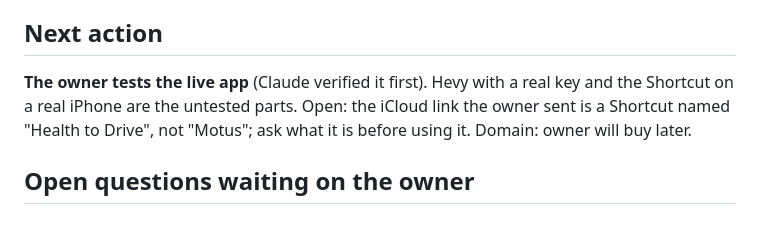
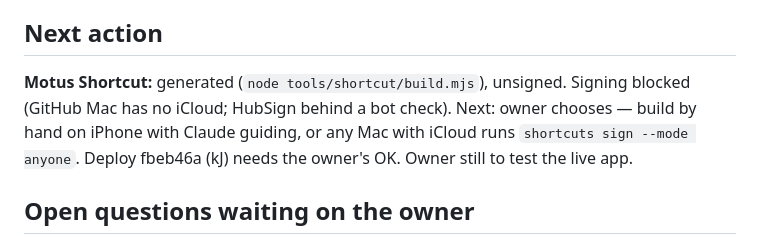
Before and after one commit to alyamiMohd/motusapp, a Markdown page: .handoff/RESUME.md, the part around the change. Rendered like a GitHub page.

```diff
--- a/.handoff/RESUME.md
+++ b/.handoff/RESUME.md
@@ -21,7 +21,7 @@
 - Cloudflare free plan: 10 ms CPU per request/cron; Hevy syncs are done in small steps for that reason. With real users, the $5/month Workers plan removes the risk.
 
 ## Next action
-**The owner tests the live app** (Claude verified it first). Hevy with a real key and the Shortcut on a real iPhone are the untested parts. Open: the iCloud link the owner sent is a Shortcut named "Health to Drive", not "Motus"; ask what it is before using it. Domain: owner will buy later.
+**Motus Shortcut:** generated (`node tools/shortcut/build.mjs`), unsigned. Signing blocked (GitHub Mac has no iCloud; HubSign behind a bot check). Next: owner chooses — build by hand on iPhone with Claude guiding, or any Mac with iCloud runs `shortcuts sign --mode anyone`. Deploy fbeb46a (kJ) needs the owner's OK. Owner still to test the live app.
 
 ## Open questions waiting on the owner
 - Archive or delete `alyamiMohd/motus-sync`? Default: leave it until asked.
```
Also changed, not shown: .handoff/conversation-log.md (+6 -0 lines).
